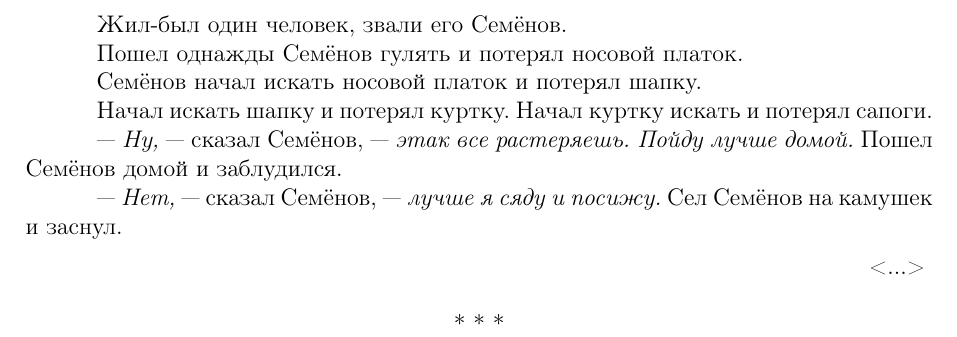
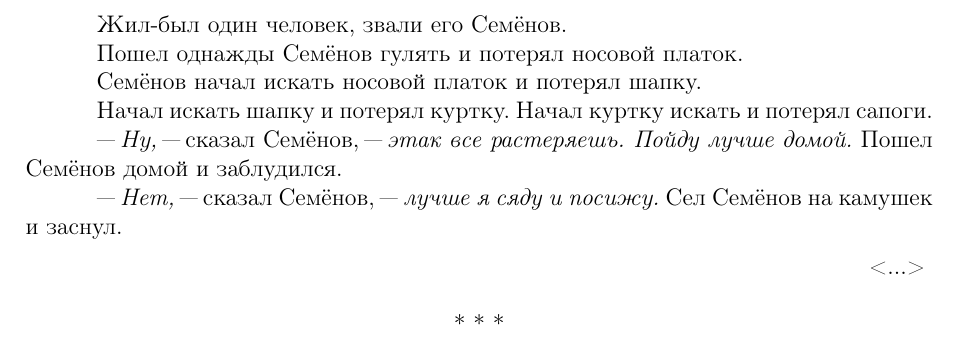
Before and after one commit to hamavi06/LaTeX-task1, a LaTeX book (book.tex, which reads story2.tex): part of page 3 of 9, cut so that both start at the same text. Compiled offline with pdfLaTeX.

Commit message:
Update story2.tex
тире (---) изменено на "---

```diff
--- a/story2.tex
+++ b/story2.tex
@@ -6,9 +6,9 @@
 
 Начал искать шапку и потерял куртку. Начал куртку искать и потерял сапоги.
 
---- \textit{Ну,} --- сказал Семёнов, --- \textit{этак все растеряешь. Пойду лучше домой.} Пошел Семёнов домой и заблудился.
+"--- \textit{Ну,} "--- сказал Семёнов, "--- \textit{этак все растеряешь. Пойду лучше домой.} Пошел Семёнов домой и заблудился.
 
---- \textit{Нет,} --- сказал Семёнов, --- \textit{лучше я сяду и посижу.}
+"--- \textit{Нет,} "--- сказал Семёнов, "--- \textit{лучше я сяду и посижу.}
 Сел Семёнов на камушек и заснул.
 
 \vspace{0.5em}
```
